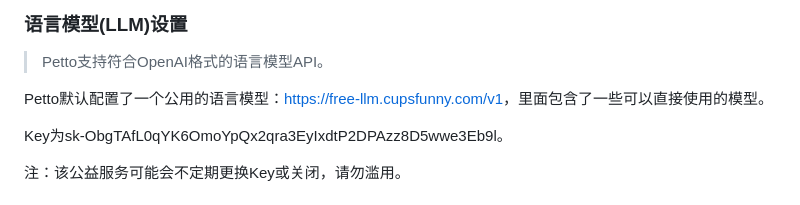
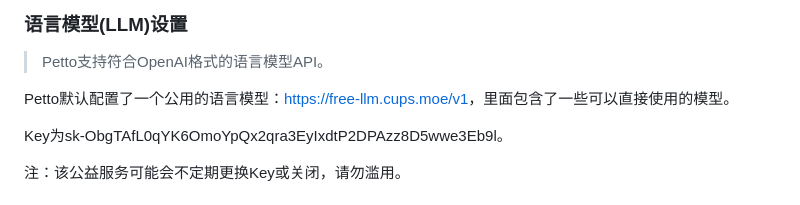
Before and after one commit to funnycups/petto, a Markdown page: README_zh.md, the part around the change. Drawn GitHub-style.

```diff
--- a/README_zh.md
+++ b/README_zh.md
@@ -58,7 +58,7 @@ v3.0.0是一个重大更新版本，包含代码重构、新增Kage默认模式
 
 > Petto支持符合OpenAI格式的语言模型API。
 
-Petto默认配置了一个公用的语言模型：[https://free-llm.cupsfunny.com/v1](https://free-llm.cupsfunny.com/v1)，里面包含了一些可以直接使用的模型。
+Petto默认配置了一个公用的语言模型：[https://free-llm.cups.moe/v1](https://free-llm.cups.moe/v1)，里面包含了一些可以直接使用的模型。
 
 Key为sk-ObgTAfL0qYK6OmoYpQx2qra3EyIxdtP2DPAzz8D5wwe3Eb9l。
 
```
Also changed, not shown: README.md (+1 -1 lines).
